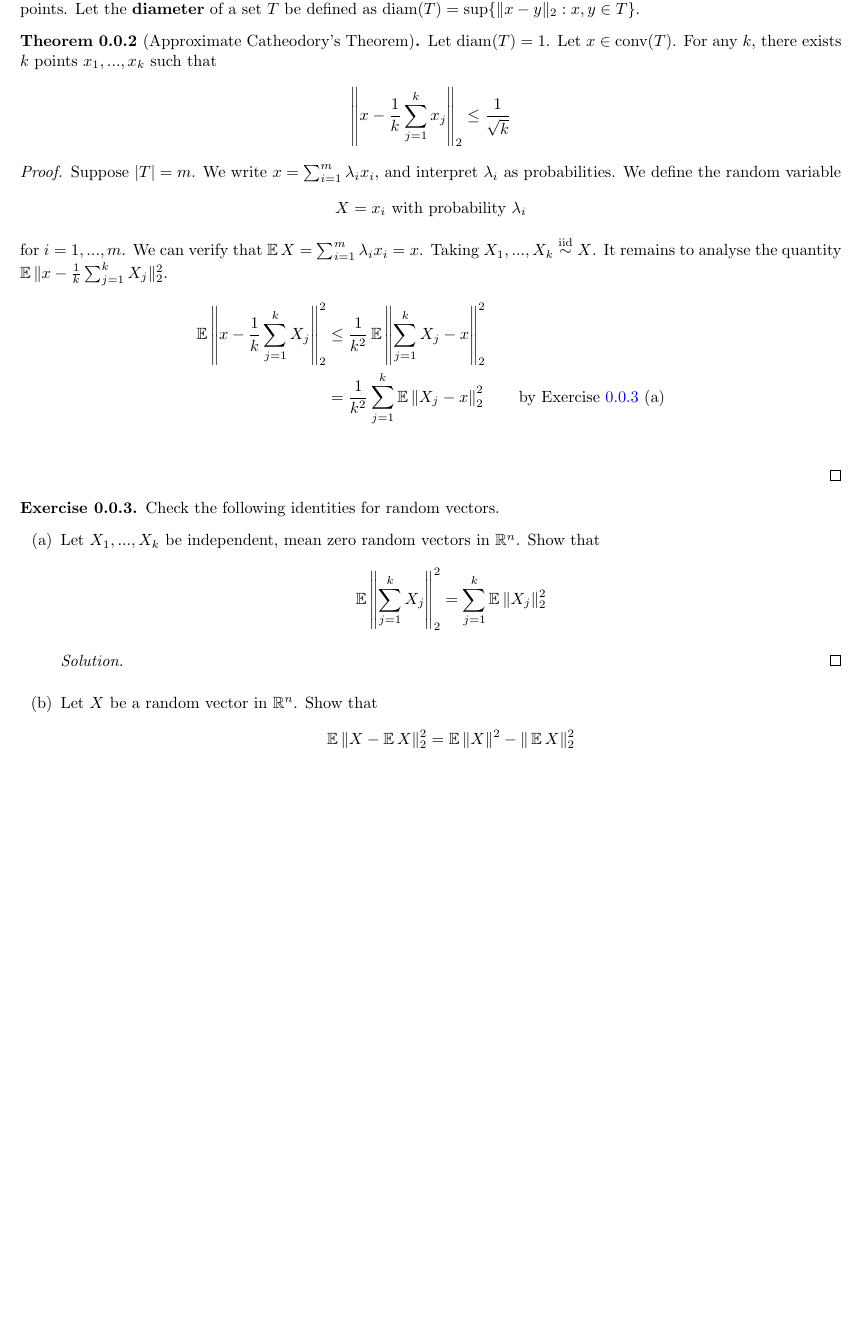
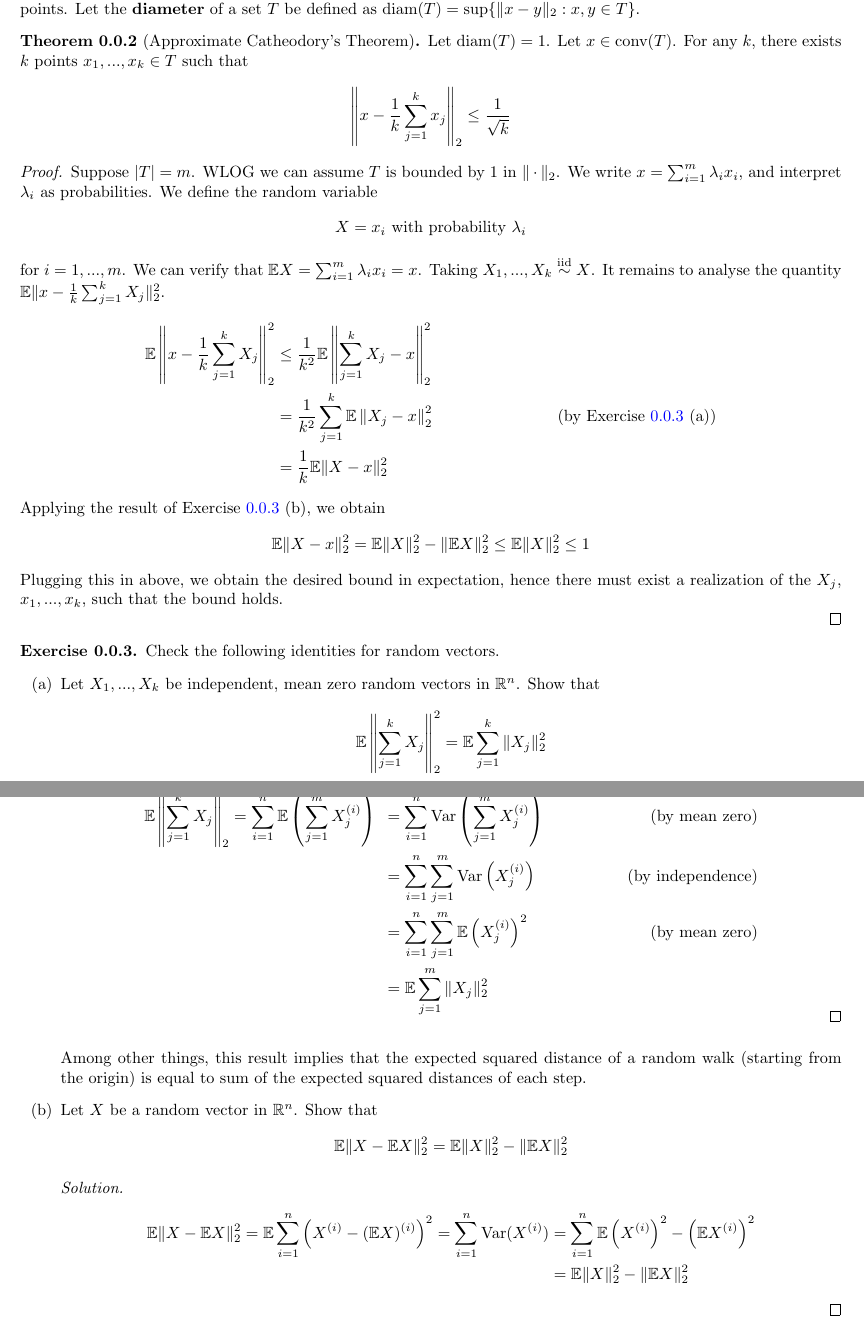
Before and after one commit to alexbie98/hdp, a LaTeX document (hdp.tex, which reads chapters/appetizer.tex): part of page 2 of 3 before the commit and two parts of pages 2 and 3 of 4 after it, the two joined at a grey line, cut so that both start at the same text, the shorter picture padded with empty space. Compiled offline with pdfLaTeX.

Commit message:
May 28 update - exercise 0.0.3

```diff
--- a/chapters/appetizer.tex
+++ b/chapters/appetizer.tex
@@ -15,22 +15,29 @@ Let $x \in \text{conv}(T)$. There exists $k \leq n+1$ points $x_1,...,x_k \in T$
 The result says we can obtain any point in the convex hull of $T$ using at most a dimension-dependent number of points. Let the {\bf diameter} of a set $T$ be defined as $\text{diam}(T) = \sup \{\|x-y\|_2 : x,y \in T\}$.
 
 \begin{thm}{0.0.2}[Approximate Catheodory's Theorem]\label{0.0.2}
-Let $\text{diam}(T) = 1$. Let $x \in \text{conv}(T)$. For any $k$, there exists $k$ points $x_1,...,x_k$ such that
+Let $\text{diam}(T) = 1$. Let $x \in \text{conv}(T)$. For any $k$, there exists $k$ points $x_1,...,x_k \in T$ such that
 \begin{align*}
     \l\| x - \frac 1 k \sum_{j=1}^k x_j\r\|_2 \leq \frac 1 {\sqrt k}
 \end{align*}
 \end{thm}
 
 \begin{proof}
-Suppose $|T| = m$. We write $x = \sum_{i=1}^m\lambda_i x_i$, and interpret $\lambda_i$ as probabilities. We define the random variable
+Suppose $|T| = m$. WLOG we can assume $T$ is bounded by 1 in $\|\cdot\|_2$. We write $x = \sum_{i=1}^m\lambda_i x_i$, and interpret $\lambda_i$ as probabilities. We define the random variable
 \begin{align*}
     X = x_i \text{ with probability } \lambda_i
 \end{align*}
 for $i=1,...,m$. We can verify that $\E X = \sum_{i=1}^m \lambda_i x_i = x$. Taking $X_1,...,X_k \overset{\text{iid}}{\sim} X$. It remains to analyse the quantity $\E \|x - \frac 1 k \sum_{j=1}^k X_j\|_2^2$.
 \begin{align*}
     \E \l\| x - \frac 1 k \sum_{j=1}^k X_j\r\|_2^2 &\leq \frac{1}{k^2}\E \l\|\sum_{j=1}^k X_j -x\r\|_2^2 \\
-    &= \frac{1}{k^2} \sum_{j=1}^k \E \l\| X_j - x \r\|_2^2  \qquad\text{by Exercise \ref{0.0.3} (a)}\\
+    &= \frac{1}{k^2} \sum_{j=1}^k \E \l\| X_j - x \r\|_2^2  &\text{(by Exercise \ref{0.0.3} (a))}\\
+    &= \frac 1  k \E \|X - x\|^2_2
 \end{align*}
+Applying the result of Exercise \ref{0.0.3} (b), we obtain
+\begin{align*}
+    \E \|X - x\|^2_2 = \E\|X\|_2^2 - \|\E X\|_2^2 \leq \E \|X\|_2^2 \leq 1
+\end{align*}
+Plugging this in above, we obtain the desired bound in expectation, hence there must exist a realization of the $X_j$, $x_1,...,x_k$, such that the bound holds.
+
 
 \end{proof}
 
@@ -38,16 +45,30 @@ for $i=1,...,m$. We can verify that $\E X = \sum_{i=1}^m \lambda_i x_i = x$. Tak
 \begin{enumerate}[label=(\alph*)]
 \item Let $X_1,...,X_k$ be independent, mean zero random vectors in $\R^n$. Show that
 \begin{align*}
-    \E \l\|\sum_{j=1}^k X_j\r\|_2^2 = \sum_{j=1}^k \E \|X_j\|_2^2
+    \E \l\|\sum_{j=1}^k X_j\r\|_2^2 = \E \sum_{j=1}^k \|X_j\|_2^2
 \end{align*}
 \begin{proof}[Solution]
+\begin{align*}
+    \E \l\|\sum_{j=1}^k X_j\r\|_2^2 = \sum_{i=1}^n \E \l(\sum_{j=1}^m X_j^{(i)}\r)^2 &= \sum_{i=1}^n \Var\l(\sum_{j=1}^m X_j^{(i)}\r) &\text{(by mean zero)} \\
+    &= \sum_{i=1}^n \sum_{j=1}^m \Var\l( X_j^{(i)}\r) &\text{(by independence)} \\
+    &= \sum_{i=1}^n \sum_{j=1}^m\E \l(X_j^{(i)}\r)^2  &\text{(by mean zero)} \\
+    &= \E\sum_{j=1}^m \|X_j\|_2^2
+\end{align*}
+\vspace*{-2\baselineskip}
+
 \end{proof}
+
+Among other things, this result implies that the expected squared distance of a random walk (starting from the origin) is equal to sum of the expected squared distances of each step.
 
 \item Let $X$ be a random vector in $\R^n$. Show that
 \begin{align*}
-    \E \|X - \E X\|_2^2 = \E\|X\|^2 - \|\E X \|^2_2
+    \E \|X - \E X\|_2^2 = \E\|X\|_2^2 - \|\E X \|^2_2
 \end{align*}
 \begin{proof}[Solution]
+\begin{align*}
+    \E \|X - \E X \|_2^2 = \E \sum_{i=1}^n \l(X^{(i)}-(\E X)^{(i)}\r)^2 = \sum_{i=1}^n \Var(X^{(i)}) &= \sum_{i=1}^n\E \l(X^{(i)}\r)^2 - \l(\E X^{(i)}\r)^2 \\
+    &= \E \|X\|_2^2- \|\E X\|_2^2
+\end{align*}
 \end{proof}
 
 \end{enumerate}
--- a/hdp.tex
+++ b/hdp.tex
@@ -1,8 +1,5 @@
 \documentclass[10pt, oneside]{article}
 \usepackage{amsmath, amsthm, amssymb, calrsfs, wasysym, verbatim, bbm, color, graphics, geometry, enumitem}
-
-\usepackage{hyperref}
-\usepackage{cleveref}
 
 \usepackage{silence}
 \WarningFilter{latexfont}{Font shape}
```
Also changed, not shown: macro.tex (+2 -1 lines), hdp.pdf, hdp.tex (3 more changed lines).
